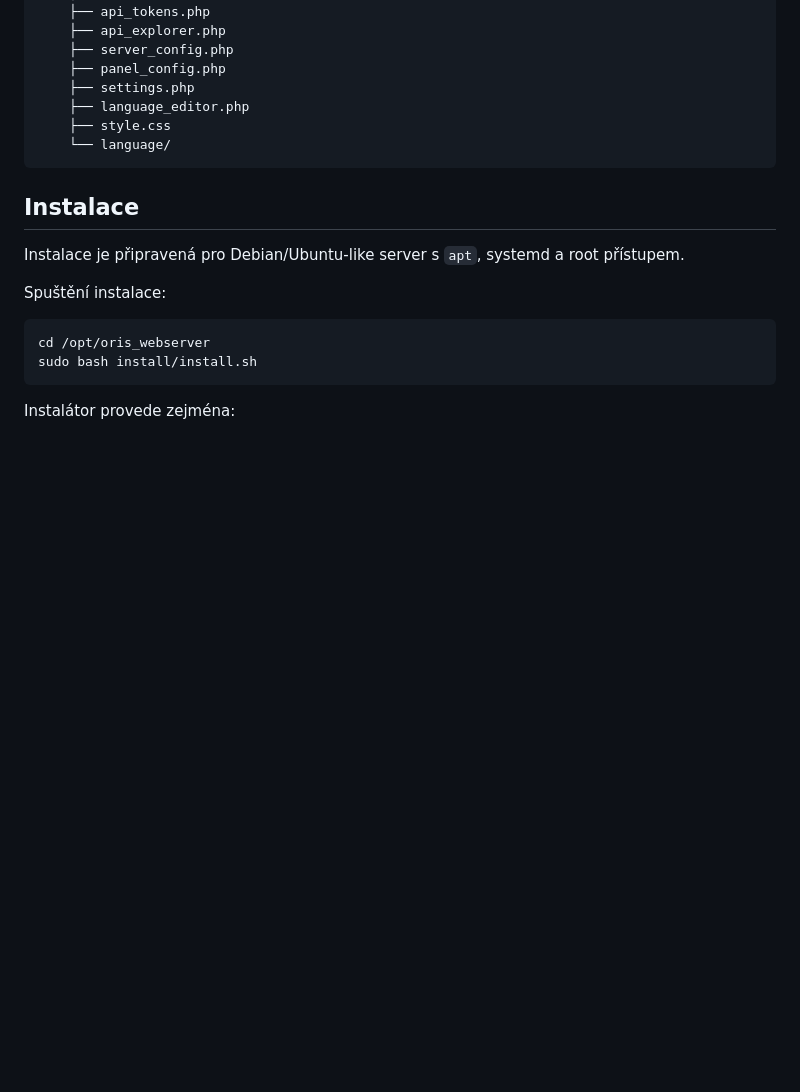
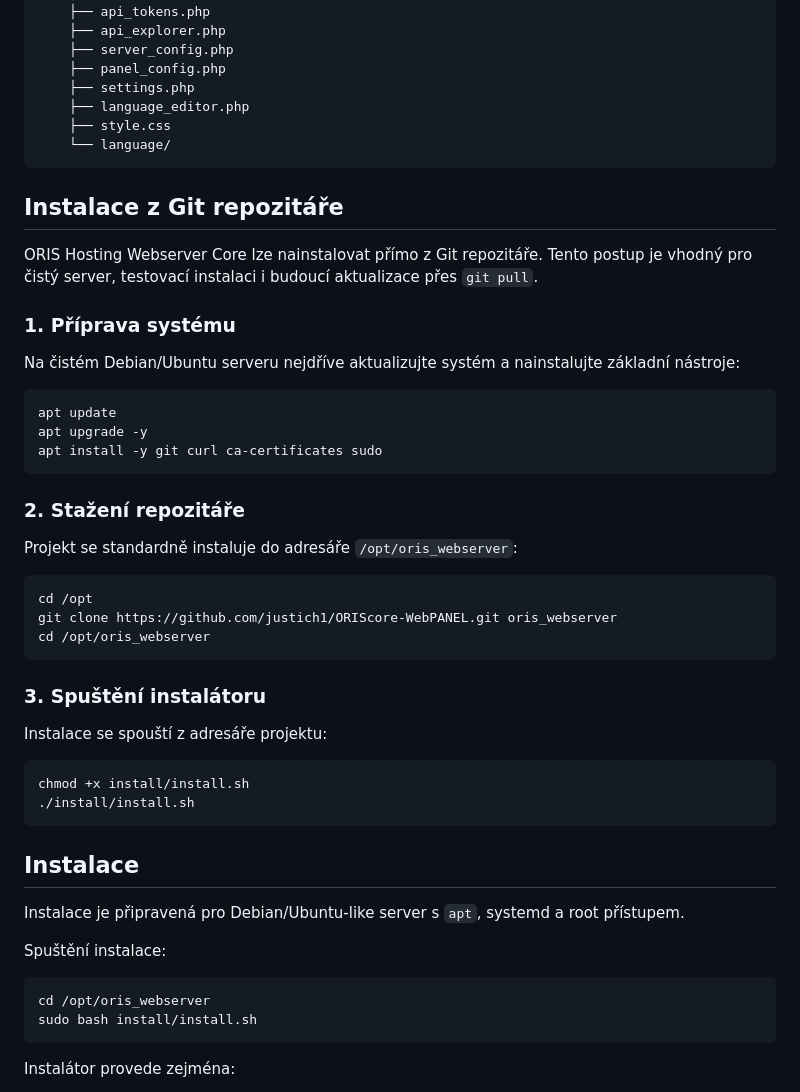
Before and after one commit to justich1/ORIScore-WebPANEL, a Markdown page: README.md, the part around the change. GitHub-like rendering; blank space fills up the shorter version.

````diff
--- a/README.md
+++ b/README.md
@@ -204,6 +204,40 @@ oris_webserver/
     └── language/
 ```
 
+## Instalace z Git repozitáře
+
+ORIS Hosting Webserver Core lze nainstalovat přímo z Git repozitáře. Tento postup je vhodný pro čistý server, testovací instalaci i budoucí aktualizace přes `git pull`.
+
+### 1. Příprava systému
+
+Na čistém Debian/Ubuntu serveru nejdříve aktualizujte systém a nainstalujte základní nástroje:
+
+```bash
+apt update
+apt upgrade -y
+apt install -y git curl ca-certificates sudo
+```
+
+### 2. Stažení repozitáře
+
+Projekt se standardně instaluje do adresáře `/opt/oris_webserver`:
+
+```bash
+cd /opt
+git clone https://github.com/justich1/ORIScore-WebPANEL.git oris_webserver
+cd /opt/oris_webserver
+```
+
+### 3. Spuštění instalátoru
+
+Instalace se spouští z adresáře projektu:
+
+```bash
+chmod +x install/install.sh
+./install/install.sh
+```
+
+
 ## Instalace
 
 Instalace je připravená pro Debian/Ubuntu-like server s `apt`, systemd a root přístupem.
````
